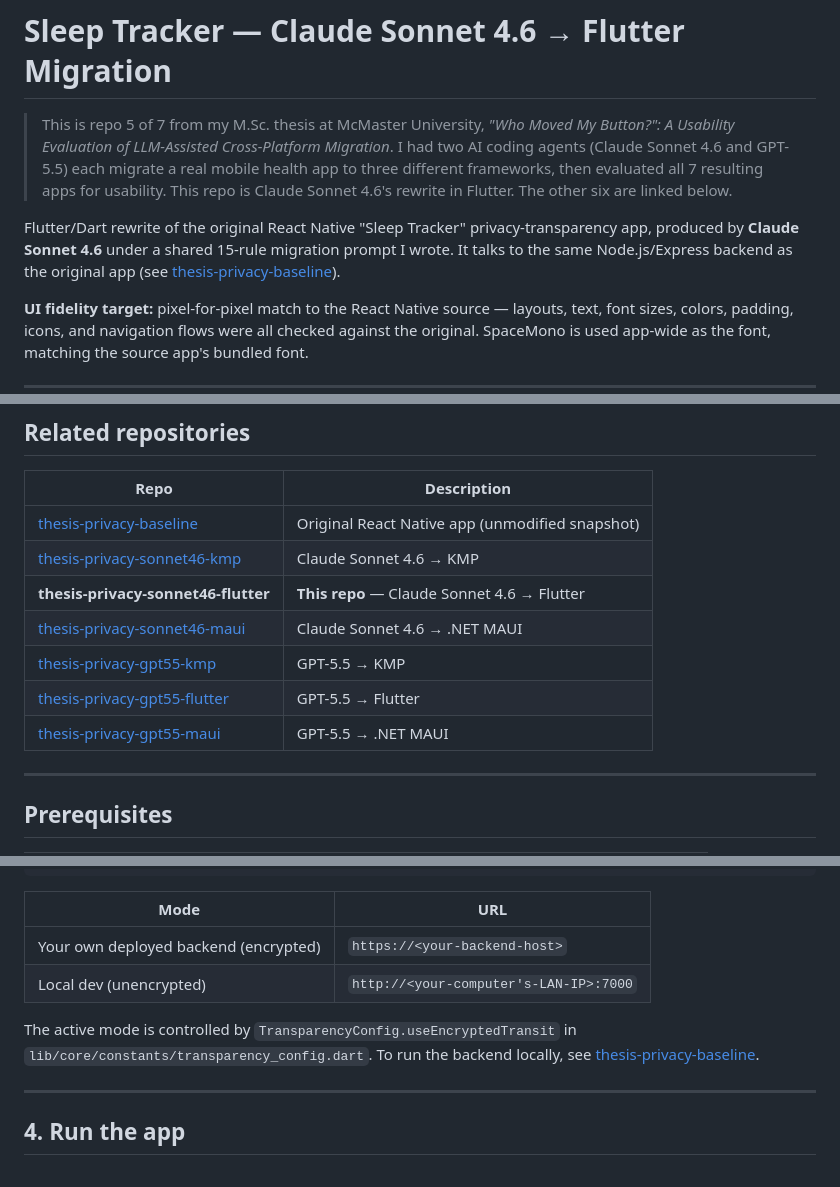
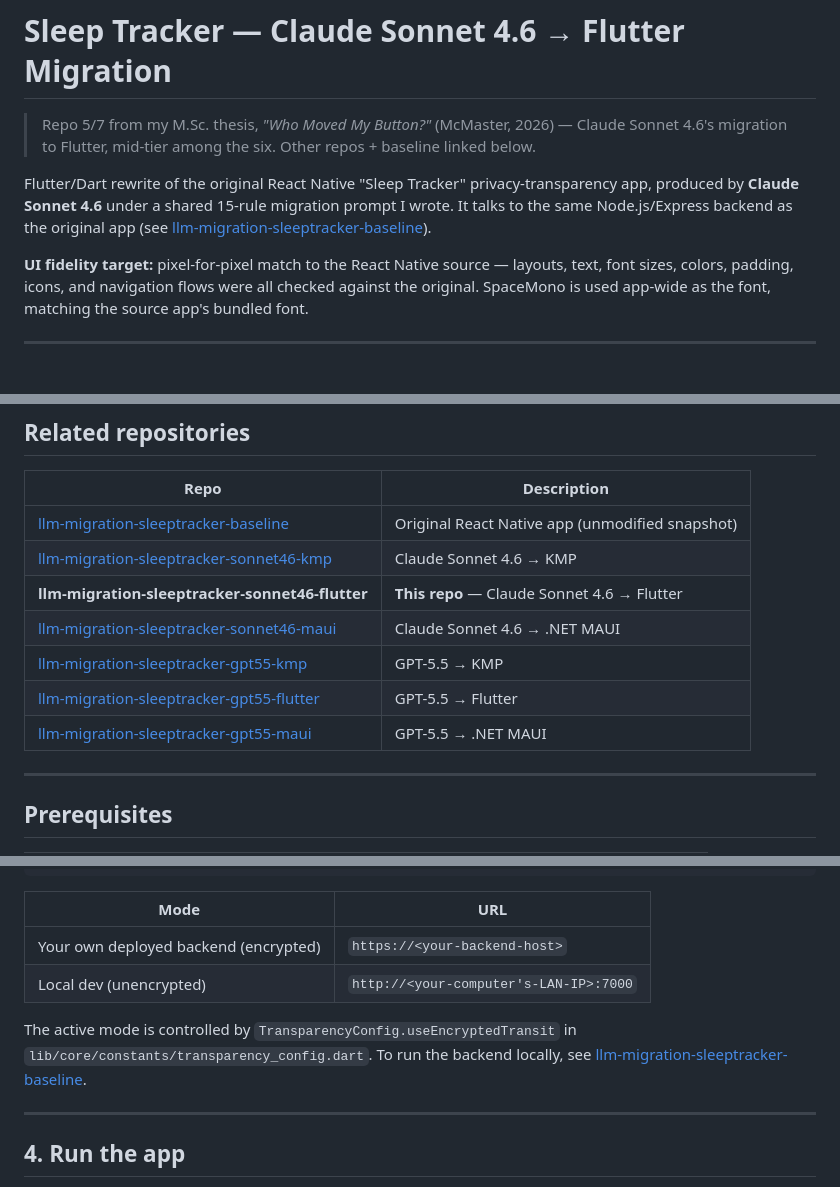
Before and after one commit to MelvinMo/thesis-privacy-sonnet46-flutter, a Markdown page: README.md, 3 parts joined by grey strips. Rendered like a GitHub page; blank space fills up the shorter version.

Commit message:
Shorten intro blurb and fix cross-repo links after rename

```diff
--- a/README.md
+++ b/README.md
@@ -1,8 +1,8 @@
 # Sleep Tracker — Claude Sonnet 4.6 → Flutter Migration
 
-> This is repo 5 of 7 from my M.Sc. thesis at McMaster University, *"Who Moved My Button?": A Usability Evaluation of LLM-Assisted Cross-Platform Migration*. I had two AI coding agents (Claude Sonnet 4.6 and GPT-5.5) each migrate a real mobile health app to three different frameworks, then evaluated all 7 resulting apps for usability. This repo is Claude Sonnet 4.6's rewrite in Flutter. The other six are linked below.
+> Repo 5/7 from my M.Sc. thesis, *"Who Moved My Button?"* (McMaster, 2026) — Claude Sonnet 4.6's migration to Flutter, mid-tier among the six. Other repos + baseline linked below.
 
-Flutter/Dart rewrite of the original React Native "Sleep Tracker" privacy-transparency app, produced by **Claude Sonnet 4.6** under a shared 15-rule migration prompt I wrote. It talks to the same Node.js/Express backend as the original app (see [thesis-privacy-baseline](https://github.com/MelvinMo/thesis-privacy-baseline)).
+Flutter/Dart rewrite of the original React Native "Sleep Tracker" privacy-transparency app, produced by **Claude Sonnet 4.6** under a shared 15-rule migration prompt I wrote. It talks to the same Node.js/Express backend as the original app (see [llm-migration-sleeptracker-baseline](https://github.com/MelvinMo/llm-migration-sleeptracker-baseline)).
 
 **UI fidelity target:** pixel-for-pixel match to the React Native source — layouts, text, font sizes, colors, padding, icons, and navigation flows were all checked against the original. SpaceMono is used app-wide as the font, matching the source app's bundled font.
 
@@ -26,13 +26,13 @@ Three regressions, each rated severity 3, account for the gap above baseline —
 
 | Repo | Description |
 |---|---|
-| [thesis-privacy-baseline](https://github.com/MelvinMo/thesis-privacy-baseline) | Original React Native app (unmodified snapshot) |
-| [thesis-privacy-sonnet46-kmp](https://github.com/MelvinMo/thesis-privacy-sonnet46-kmp) | Claude Sonnet 4.6 → KMP |
-| **thesis-privacy-sonnet46-flutter** | **This repo** — Claude Sonnet 4.6 → Flutter |
-| [thesis-privacy-sonnet46-maui](https://github.com/MelvinMo/thesis-privacy-sonnet46-maui) | Claude Sonnet 4.6 → .NET MAUI |
-| [thesis-privacy-gpt55-kmp](https://github.com/MelvinMo/thesis-privacy-gpt55-kmp) | GPT-5.5 → KMP |
-| [thesis-privacy-gpt55-flutter](https://github.com/MelvinMo/thesis-privacy-gpt55-flutter) | GPT-5.5 → Flutter |
-| [thesis-privacy-gpt55-maui](https://github.com/MelvinMo/thesis-privacy-gpt55-maui) | GPT-5.5 → .NET MAUI |
+| [llm-migration-sleeptracker-baseline](https://github.com/MelvinMo/llm-migration-sleeptracker-baseline) | Original React Native app (unmodified snapshot) |
+| [llm-migration-sleeptracker-sonnet46-kmp](https://github.com/MelvinMo/llm-migration-sleeptracker-sonnet46-kmp) | Claude Sonnet 4.6 → KMP |
+| **llm-migration-sleeptracker-sonnet46-flutter** | **This repo** — Claude Sonnet 4.6 → Flutter |
+| [llm-migration-sleeptracker-sonnet46-maui](https://github.com/MelvinMo/llm-migration-sleeptracker-sonnet46-maui) | Claude Sonnet 4.6 → .NET MAUI |
+| [llm-migration-sleeptracker-gpt55-kmp](https://github.com/MelvinMo/llm-migration-sleeptracker-gpt55-kmp) | GPT-5.5 → KMP |
+| [llm-migration-sleeptracker-gpt55-flutter](https://github.com/MelvinMo/llm-migration-sleeptracker-gpt55-flutter) | GPT-5.5 → Flutter |
+| [llm-migration-sleeptracker-gpt55-maui](https://github.com/MelvinMo/llm-migration-sleeptracker-gpt55-maui) | GPT-5.5 → .NET MAUI |
 
 ---
 
@@ -85,7 +85,7 @@ cp .env.example .env
 | Your own deployed backend (encrypted) | `https://<your-backend-host>` |
 | Local dev (unencrypted) | `http://<your-computer's-LAN-IP>:7000` |
 
-The active mode is controlled by `TransparencyConfig.useEncryptedTransit` in `lib/core/constants/transparency_config.dart`. To run the backend locally, see [thesis-privacy-baseline](https://github.com/MelvinMo/thesis-privacy-baseline).
+The active mode is controlled by `TransparencyConfig.useEncryptedTransit` in `lib/core/constants/transparency_config.dart`. To run the backend locally, see [llm-migration-sleeptracker-baseline](https://github.com/MelvinMo/llm-migration-sleeptracker-baseline).
 
 ---
 
```
